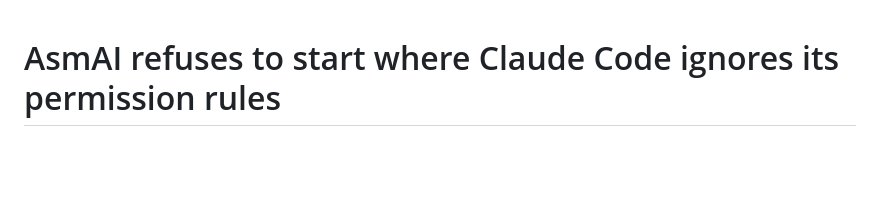
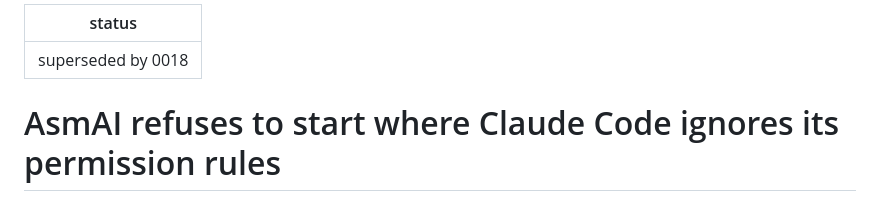
Before and after one commit to talvor/asmai, a Markdown page: docs/adr/0013-asmai-refuses-to-start-where-claude-code-ignores-its-permission-rules.md, the part around the change. Rendered like a GitHub page; blank space fills up the shorter version.

Commit message:
Add ADR 0018: run under managed-only permission rules without approving anything itself
Supersedes ADR 0013's refusal. Decided in #127.

```diff
--- a/docs/adr/0013-asmai-refuses-to-start-where-claude-code-ignores-its-permission-rules.md
+++ b/docs/adr/0013-asmai-refuses-to-start-where-claude-code-ignores-its-permission-rules.md
@@ -1,3 +1,7 @@
+---
+status: superseded by 0018
+---
+
 # AsmAI refuses to start where Claude Code ignores its permission rules
 
 Spec 03 rule 7 has AsmAI take what it needs to know of a provider from the provider's own signal, and rule 10 has it never write or override managed or user Claude Code settings. Agents run unattended only because AsmAI passes its permission rules to Claude Code with `--settings` (`Bash(asmai:*)`, the git and gh rules, the file rules), and ADR 0012 has every agent but Coordination's leader denied what its rules do not allow. An account whose managed settings set `allowManagedPermissionRulesOnly: true` makes Claude Code apply only the permission rules of managed settings and ignore those from `--settings`. On such an account `asmai start` passed its checks, the agents started, and each stopped, at a prompt nobody answers or at a denial, on its first `asmai` command ([issue #84](https://github.com/talvor/asmai/issues/84), found in the #36 M1 exit checks on a managed workstation account).
```
Also changed, not shown: docs/adr/0018-asmai-runs-under-managed-only-permission-rules-without-approving-anything-itself.md (added, +44 -0 lines).
